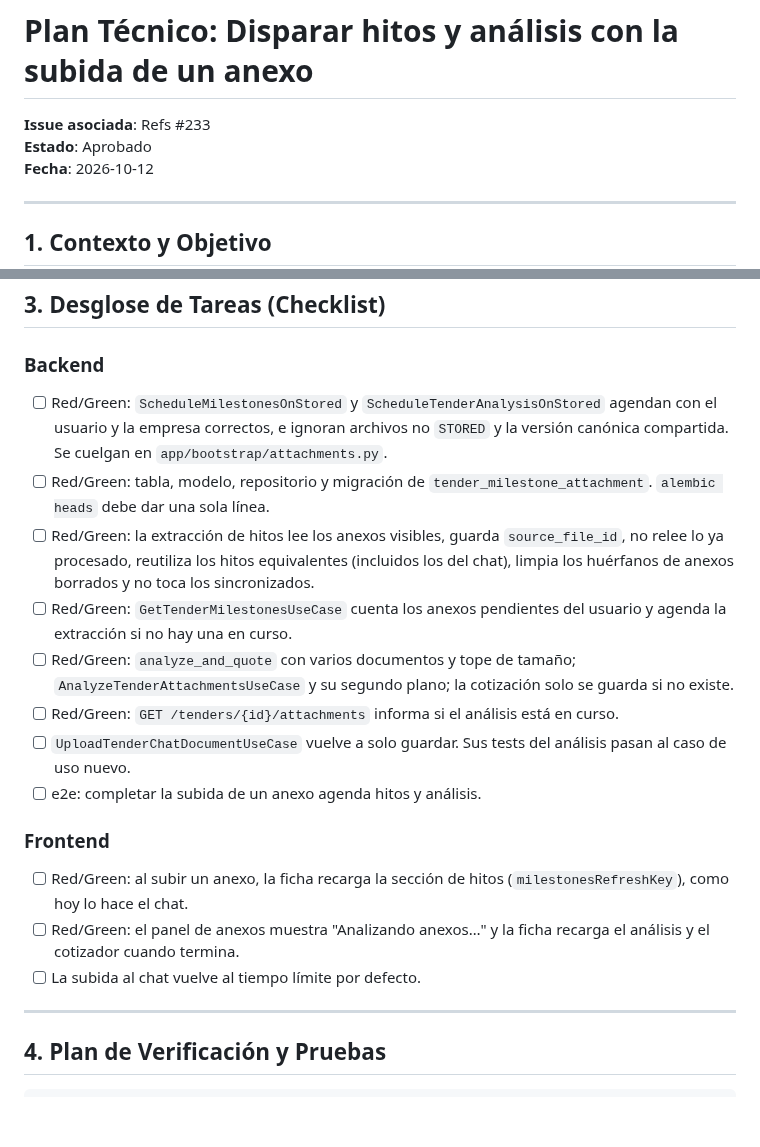
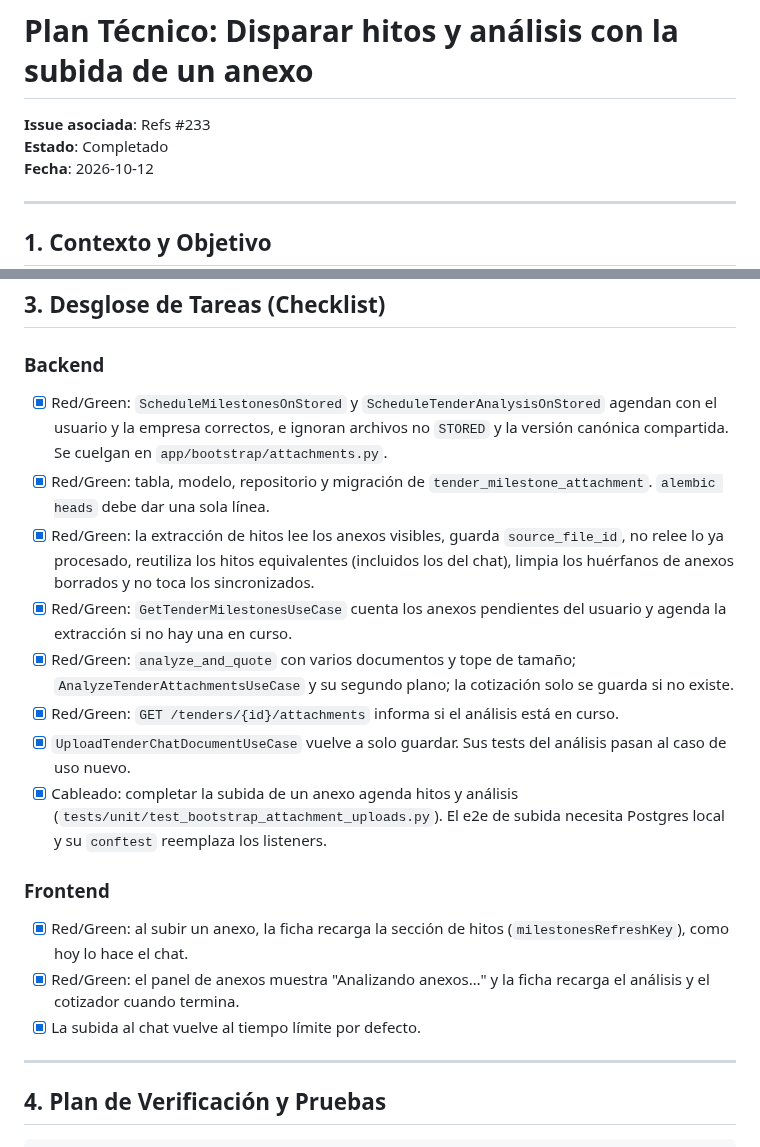
Before and after one commit to Proyectos-Ya/fesw-2026, a Markdown page: docs/plans/233-disparar-ia-con-anexos.md, 2 parts joined by grey strips. GitHub-like rendering; blank space fills up the shorter version.

Commit message:
docs(plans): marcar como completado el plan de disparar la IA con anexos
[AI Generated] Commit realizado por el agente de IA Claude Code.

Refs #233

Co-Authored-By: Claude Opus 5.5 <noreply@anthropic.com>

```diff
--- a/docs/plans/233-disparar-ia-con-anexos.md
+++ b/docs/plans/233-disparar-ia-con-anexos.md
@@ -1,7 +1,7 @@
 # Plan Técnico: Disparar hitos y análisis con la subida de un anexo
 
 **Issue asociada**: Refs #233
-**Estado**: Aprobado
+**Estado**: Completado
 **Fecha**: 2026-10-12
 
 ---
@@ -82,33 +82,35 @@ botón "volver a analizar" de la ficha use los anexos.
 ## 3. Desglose de Tareas (Checklist)
 
 ### Backend
-- [ ] Red/Green: `ScheduleMilestonesOnStored` y `ScheduleTenderAnalysisOnStored`
+- [x] Red/Green: `ScheduleMilestonesOnStored` y `ScheduleTenderAnalysisOnStored`
       agendan con el usuario y la empresa correctos, e ignoran archivos no
       `STORED` y la versión canónica compartida. Se cuelgan en
       `app/bootstrap/attachments.py`.
-- [ ] Red/Green: tabla, modelo, repositorio y migración de
+- [x] Red/Green: tabla, modelo, repositorio y migración de
       `tender_milestone_attachment`. `alembic heads` debe dar una sola línea.
-- [ ] Red/Green: la extracción de hitos lee los anexos visibles, guarda
+- [x] Red/Green: la extracción de hitos lee los anexos visibles, guarda
       `source_file_id`, no relee lo ya procesado, reutiliza los hitos
       equivalentes (incluidos los del chat), limpia los huérfanos de anexos
       borrados y no toca los sincronizados.
-- [ ] Red/Green: `GetTenderMilestonesUseCase` cuenta los anexos pendientes del
+- [x] Red/Green: `GetTenderMilestonesUseCase` cuenta los anexos pendientes del
       usuario y agenda la extracción si no hay una en curso.
-- [ ] Red/Green: `analyze_and_quote` con varios documentos y tope de tamaño;
+- [x] Red/Green: `analyze_and_quote` con varios documentos y tope de tamaño;
       `AnalyzeTenderAttachmentsUseCase` y su segundo plano; la cotización solo se
       guarda si no existe.
-- [ ] Red/Green: `GET /tenders/{id}/attachments` informa si el análisis está en
+- [x] Red/Green: `GET /tenders/{id}/attachments` informa si el análisis está en
       curso.
-- [ ] `UploadTenderChatDocumentUseCase` vuelve a solo guardar. Sus tests del
+- [x] `UploadTenderChatDocumentUseCase` vuelve a solo guardar. Sus tests del
       análisis pasan al caso de uso nuevo.
-- [ ] e2e: completar la subida de un anexo agenda hitos y análisis.
+- [x] Cableado: completar la subida de un anexo agenda hitos y análisis
+      (`tests/unit/test_bootstrap_attachment_uploads.py`). El e2e de subida
+      necesita Postgres local y su `conftest` reemplaza los listeners.
 
 ### Frontend
-- [ ] Red/Green: al subir un anexo, la ficha recarga la sección de hitos
+- [x] Red/Green: al subir un anexo, la ficha recarga la sección de hitos
       (`milestonesRefreshKey`), como hoy lo hace el chat.
-- [ ] Red/Green: el panel de anexos muestra "Analizando anexos…" y la ficha
+- [x] Red/Green: el panel de anexos muestra "Analizando anexos…" y la ficha
       recarga el análisis y el cotizador cuando termina.
-- [ ] La subida al chat vuelve al tiempo límite por defecto.
+- [x] La subida al chat vuelve al tiempo límite por defecto.
 
 ---
 
```
